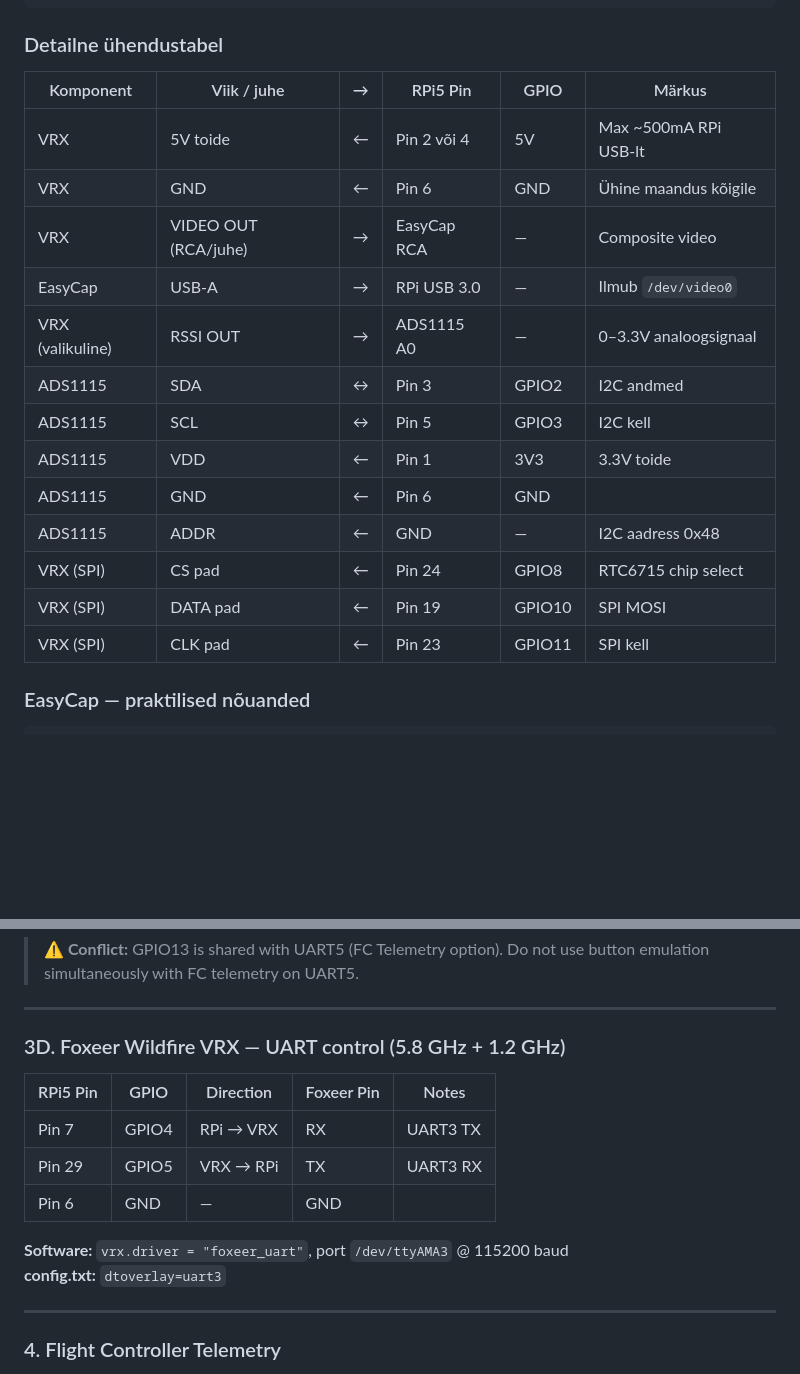
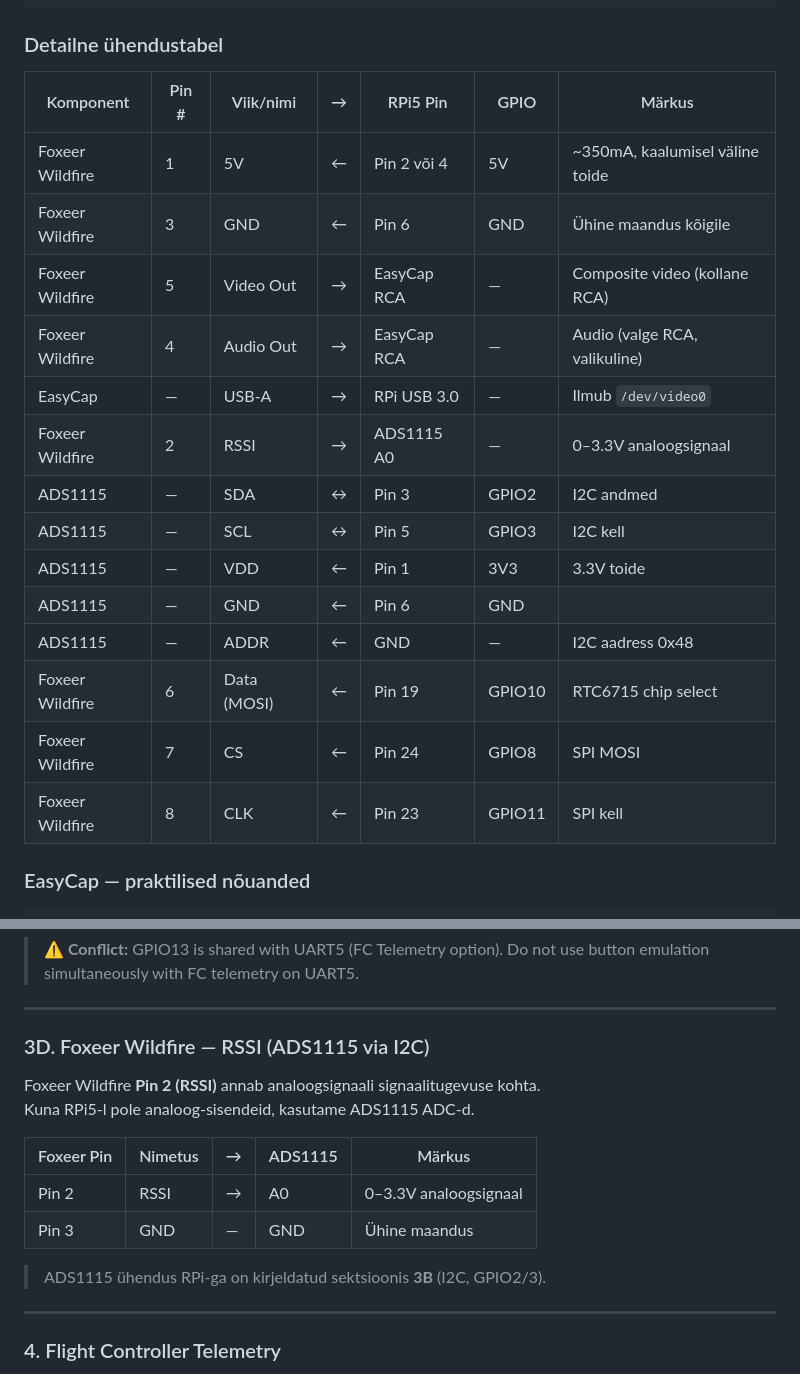
Before and after one commit to RauntsEsT/quest-fpv-groundstation, a Markdown page: WIRING.md, 2 parts joined by grey strips. Drawn GitHub-style; blank space fills up the shorter version.

```diff
--- a/WIRING.md
+++ b/WIRING.md
@@ -26,21 +49,22 @@
 
 ### Detailne ühendustabel
 
-| Komponent       | Viik / juhe          | →  | RPi5 Pin     | GPIO    | Märkus                          |
-|-----------------|----------------------|----|--------------|---------|---------------------------------|
-| VRX             | 5V toide             | ←  | Pin 2 või 4  | 5V      | Max ~500mA RPi USB-lt           |
-| VRX             | GND                  | ←  | Pin 6        | GND     | Ühine maandus kõigile           |
-| VRX             | VIDEO OUT (RCA/juhe) | →  | EasyCap RCA  | —       | Composite video                 |
-| EasyCap         | USB-A                | →  | RPi USB 3.0  | —       | Ilmub `/dev/video0`             |
-| VRX (valikuline)| RSSI OUT             | →  | ADS1115 A0   | —       | 0–3.3V analoogsignaal           |
-| ADS1115         | SDA                  | ↔  | Pin 3        | GPIO2   | I2C andmed                      |
-| ADS1115         | SCL                  | ↔  | Pin 5        | GPIO3   | I2C kell                        |
-| ADS1115         | VDD                  | ←  | Pin 1        | 3V3     | 3.3V toide                      |
-| ADS1115         | GND                  | ←  | Pin 6        | GND     |                                 |
-| ADS1115         | ADDR                 | ←  | GND          | —       | I2C aadress 0x48                |
-| VRX (SPI)       | CS pad               | ←  | Pin 24       | GPIO8   | RTC6715 chip select             |
-| VRX (SPI)       | DATA pad             | ←  | Pin 19       | GPIO10  | SPI MOSI                        |
-| VRX (SPI)       | CLK pad              | ←  | Pin 23       | GPIO11  | SPI kell                        |
+| Komponent       | Pin # | Viik/nimi    | →  | RPi5 Pin     | GPIO    | Märkus                          |
+|-----------------|-------|--------------|----|--------------|---------|----------------------------------|
+| Foxeer Wildfire | 1     | 5V           | ←  | Pin 2 või 4  | 5V      | ~350mA, kaalumisel väline toide |
+| Foxeer Wildfire | 3     | GND          | ←  | Pin 6        | GND     | Ühine maandus kõigile           |
+| Foxeer Wildfire | 5     | Video Out    | →  | EasyCap RCA  | —       | Composite video (kollane RCA)   |
+| Foxeer Wildfire | 4     | Audio Out    | →  | EasyCap RCA  | —       | Audio (valge RCA, valikuline)   |
+| EasyCap         | —     | USB-A        | →  | RPi USB 3.0  | —       | Ilmub `/dev/video0`             |
+| Foxeer Wildfire | 2     | RSSI         | →  | ADS1115 A0   | —       | 0–3.3V analoogsignaal           |
+| ADS1115         | —     | SDA          | ↔  | Pin 3        | GPIO2   | I2C andmed                      |
+| ADS1115         | —     | SCL          | ↔  | Pin 5        | GPIO3   | I2C kell                        |
+| ADS1115         | —     | VDD          | ←  | Pin 1        | 3V3     | 3.3V toide                      |
+| ADS1115         | —     | GND          | ←  | Pin 6        | GND     |                                 |
+| ADS1115         | —     | ADDR         | ←  | GND          | —       | I2C aadress 0x48                |
+| Foxeer Wildfire | 6     | Data (MOSI)  | ←  | Pin 19       | GPIO10  | RTC6715 chip select             |
+| Foxeer Wildfire | 7     | CS           | ←  | Pin 24       | GPIO8   | SPI MOSI                        |
+| Foxeer Wildfire | 8     | CLK          | ←  | Pin 23       | GPIO11  | SPI kell                        |
 
 ### EasyCap — praktilised nõuanded
 
@@ -196,16 +220,17 @@ RPi GPIO ──[1kΩ]──► NPN Base (BC547)
 
 ---
 
-### 3D. Foxeer Wildfire VRX — UART control (5.8 GHz + 1.2 GHz)
+### 3D. Foxeer Wildfire — RSSI (ADS1115 via I2C)
 
-| RPi5 Pin | GPIO  | Direction  | Foxeer Pin | Notes          |
-|----------|-------|------------|------------|----------------|
-| Pin 7    | GPIO4 | RPi → VRX  | RX         | UART3 TX       |
-| Pin 29   | GPIO5 | VRX → RPi  | TX         | UART3 RX       |
-| Pin 6    | GND   | —          | GND        |                |
+Foxeer Wildfire **Pin 2 (RSSI)** annab analoogsignaali signaalitugevuse kohta.
+Kuna RPi5-l pole analoog-sisendeid, kasutame ADS1115 ADC-d.
 
-**Software:** `vrx.driver = "foxeer_uart"`, port `/dev/ttyAMA3` @ 115200 baud
-**config.txt:** `dtoverlay=uart3`
+| Foxeer Pin | Nimetus | → | ADS1115 | Märkus                    |
+|------------|---------|---|---------|---------------------------|
+| Pin 2      | RSSI    | → | A0      | 0–3.3V analoogsignaal     |
+| Pin 3      | GND     | — | GND     | Ühine maandus             |
+
+> ADS1115 ühendus RPi-ga on kirjeldatud sektsioonis **3B** (I2C, GPIO2/3).
 
 ---
 
```
Also changed, not shown: other parts of WIRING.md (+47 -24 lines).
